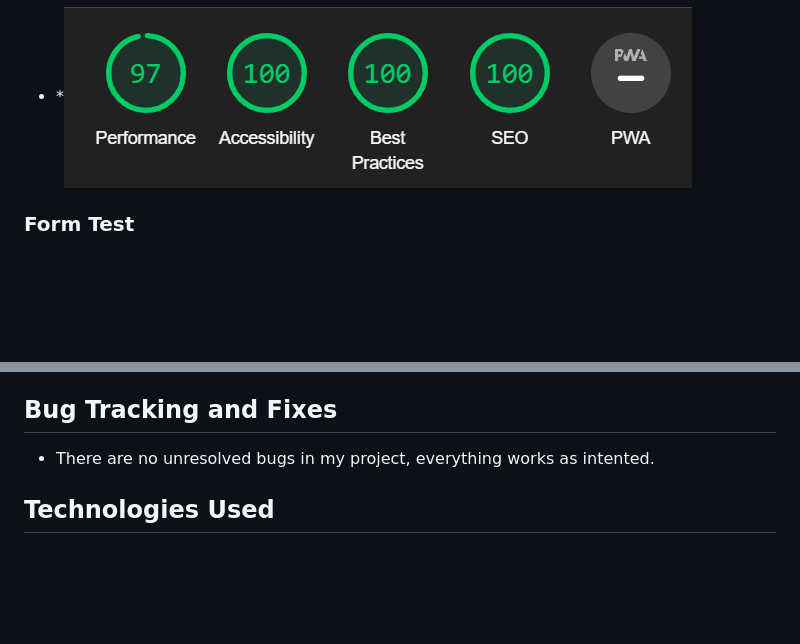
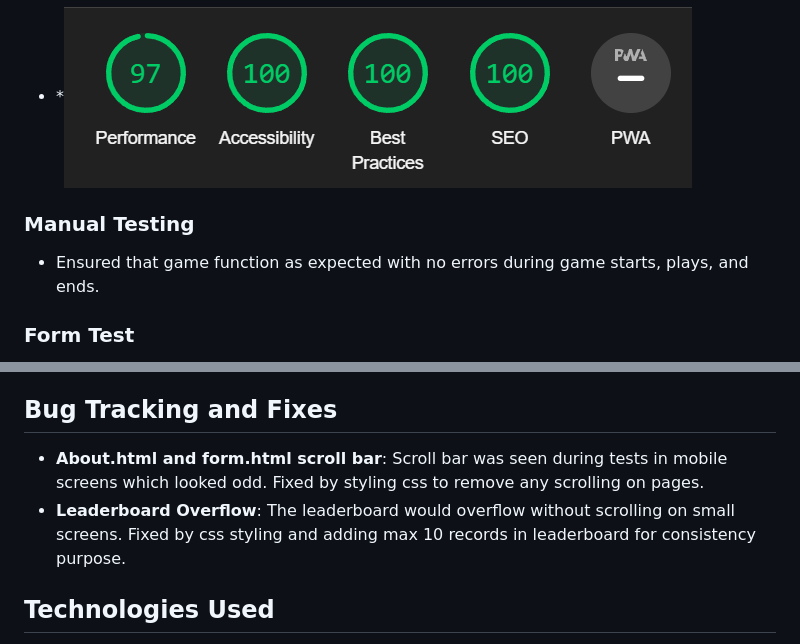
Before and after one commit to Salomonik/Code-Institute-Project-2, a Markdown page: README.md, 2 parts joined by grey strips. GitHub-like rendering; blank space fills up the shorter version.

Commit message:
add: testing in README

```diff
--- a/README.md
+++ b/README.md
@@ -257,6 +257,11 @@ This method is intentional to enhance user experience by not loading all assets
 
 - \*![lighhouse results](./assets/documentation/lighthouse.png)
 
+### Manual Testing
+
+   - Ensured that game function as expected with no errors during game starts, plays, and ends.
+
+
 ### Form Test
 
 - The form require both Name and Email to be submited. It runs HTMLSelectElement.checkValidity() to confirm validation before submition.
@@ -276,8 +281,8 @@ This method is intentional to enhance user experience by not loading all assets
   - [https://ui.dev/amiresponsive](https://ui.dev/amiresponsive?url=https://salomonik.github.io/Code-Institute-Project-2/index.html)
 
 ## Bug Tracking and Fixes
-
-- There are no unresolved bugs in my project, everything works as intented.
+- **About.html and form.html scroll bar**: Scroll bar was seen during tests in mobile screens which looked odd. Fixed by styling css to remove any scrolling on pages.
+- **Leaderboard Overflow**: The leaderboard would overflow without scrolling on small screens. Fixed by css styling and adding max 10 records in leaderboard for consistency purpose.
 
 ## Technologies Used
 
```
